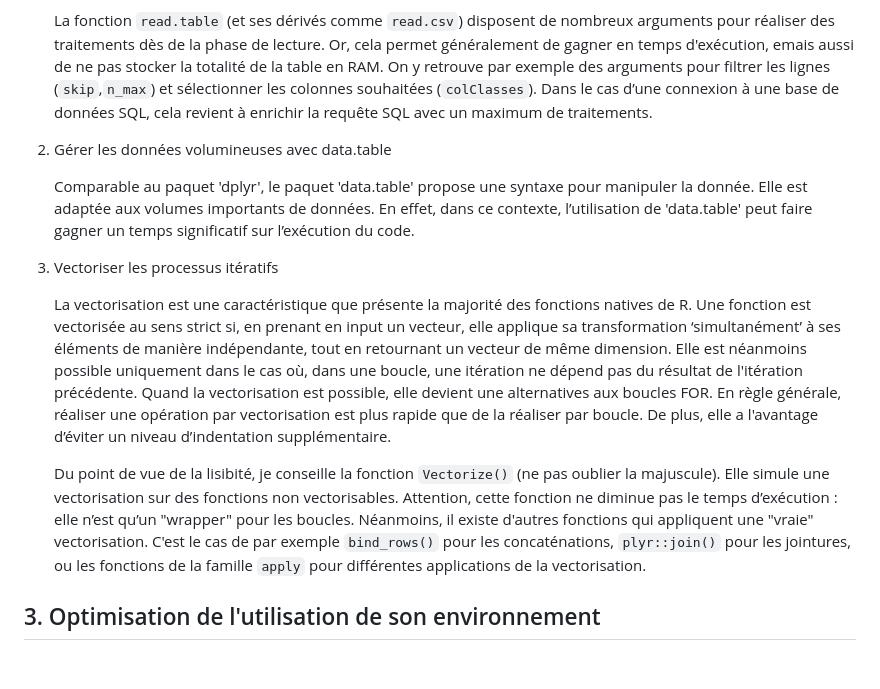
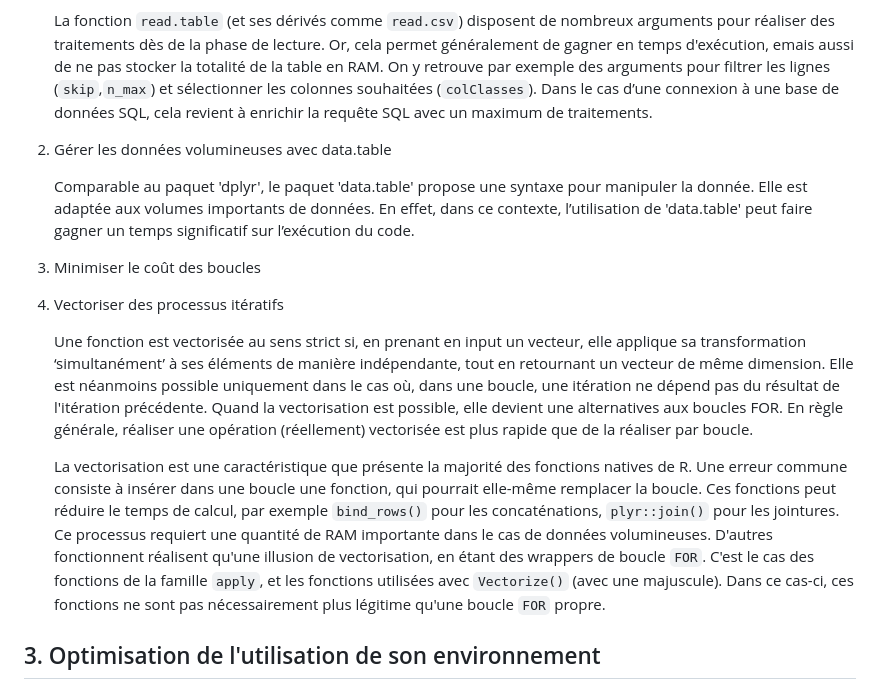
Before and after one commit to Quadratic-Labs/Bonnes-pratiques, a Markdown page: bonnes_pratiques_R.md, the part around the change. Rendered like a GitHub page; blank space fills up the shorter version.

```diff
--- a/bonnes_pratiques_R.md
+++ b/bonnes_pratiques_R.md
@@ -182,19 +182,25 @@ Dans cette sous-section, je vous présente 3 méthodes couramment utilisées pou
    On y retrouve par exemple des arguments pour filtrer les lignes (`skip`,`n_max`) et sélectionner les colonnes souhaitées (`colClasses`).
    Dans le cas d’une connexion à une base de données SQL, cela revient à enrichir la requête SQL avec un maximum de traitements.
 
-3. Gérer les données volumineuses avec data.table
+2. Gérer les données volumineuses avec data.table
 
    Comparable au paquet 'dplyr', le paquet 'data.table' propose une syntaxe pour manipuler la donnée. Elle est adaptée aux volumes importants de données. En effet, dans ce contexte, l’utilisation de 'data.table' peut faire gagner un temps significatif sur l’exécution du code.
 
-4. Vectoriser les processus itératifs
+3. Minimiser le coût des boucles
 
-   La vectorisation est une caractéristique que présente la majorité des fonctions natives de R.
+
+
+4. Vectoriser des processus itératifs
+
    Une fonction est vectorisée au sens strict si, en prenant en input un vecteur, elle applique sa transformation ‘simultanément’ à ses éléments de manière indépendante, tout en retournant un vecteur de même dimension.
    Elle est néanmoins possible uniquement dans le cas où, dans une boucle, une itération ne dépend pas du résultat de l'itération précédente.
    Quand la vectorisation est possible, elle devient une alternatives aux boucles FOR.
-   En règle générale, réaliser une opération par vectorisation est plus rapide que de la réaliser par boucle. De plus, elle a l'avantage d’éviter un niveau d’indentation supplémentaire.
+   En règle générale, réaliser une opération (réellement) vectorisée est plus rapide que de la réaliser par boucle.
 
-   Du point de vue de la lisibité, je conseille la fonction `Vectorize()` (ne pas oublier la majuscule). Elle simule une vectorisation sur des fonctions non vectorisables. Attention, cette fonction ne diminue pas le temps d’exécution : elle n’est qu’un "wrapper" pour les boucles. Néanmoins, il existe d'autres fonctions qui appliquent une "vraie" vectorisation. C'est le cas de par exemple `bind_rows()` pour les concaténations, `plyr::join()` pour les jointures, ou les fonctions de la famille `apply` pour différentes applications de la vectorisation.
+   La vectorisation est une caractéristique que présente la majorité des fonctions natives de R. Une erreur commune consiste à insérer dans une boucle une fonction, qui pourrait elle-même remplacer la boucle.
+   Ces fonctions peut réduire le temps de calcul, par exemple `bind_rows()` pour les concaténations, `plyr::join()` pour les jointures. Ce processus requiert une quantité de RAM importante dans le cas de données volumineuses.
+   D'autres fonctionnent réalisent qu'une illusion de vectorisation, en étant des wrappers de boucle `FOR`. C'est le cas des fonctions de la famille `apply`, et les fonctions utilisées avec `Vectorize()` (avec une majuscule). Dans ce cas-ci, ces fonctions ne sont pas nécessairement plus légitime qu'une boucle `FOR` propre.
+
 
 ## 3. Optimisation de l'utilisation de son environnement
 
```
